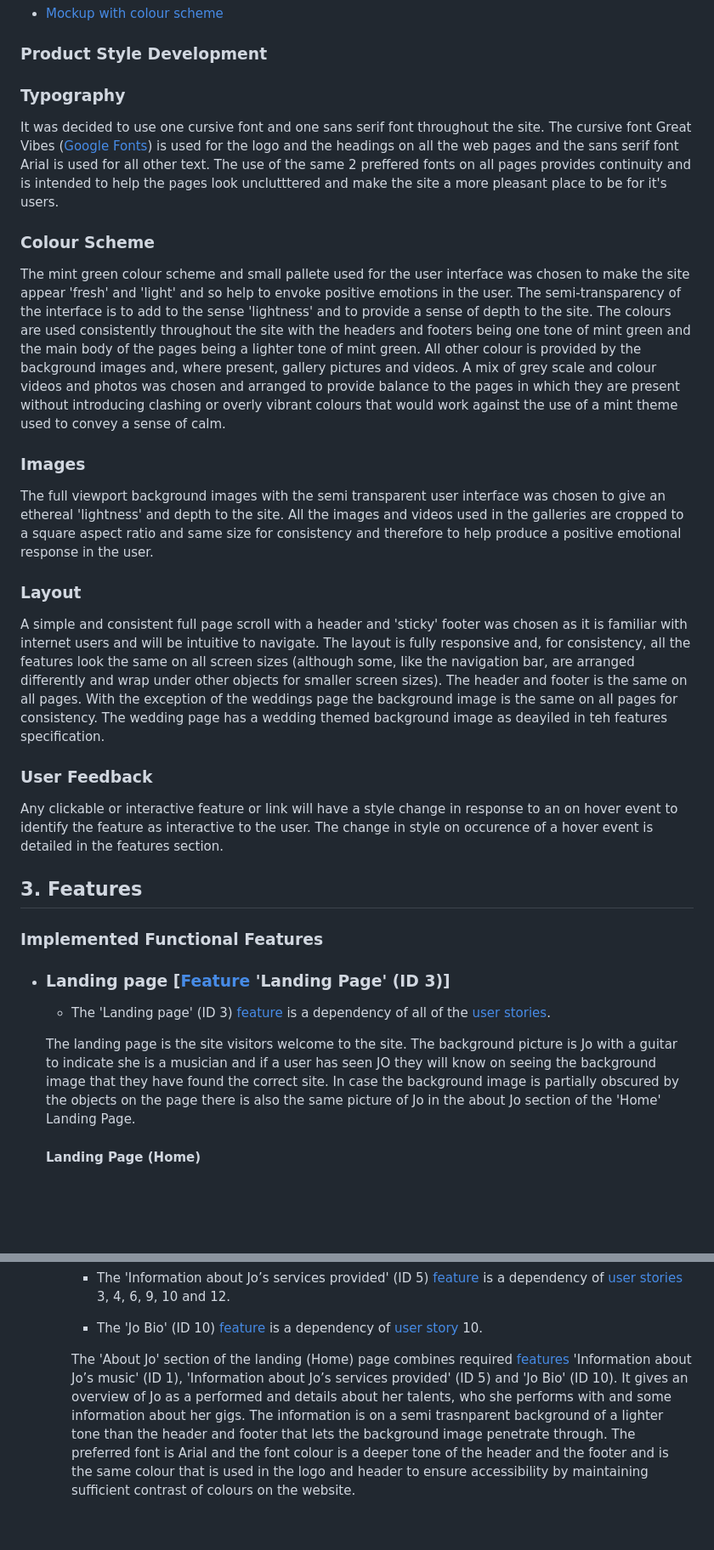
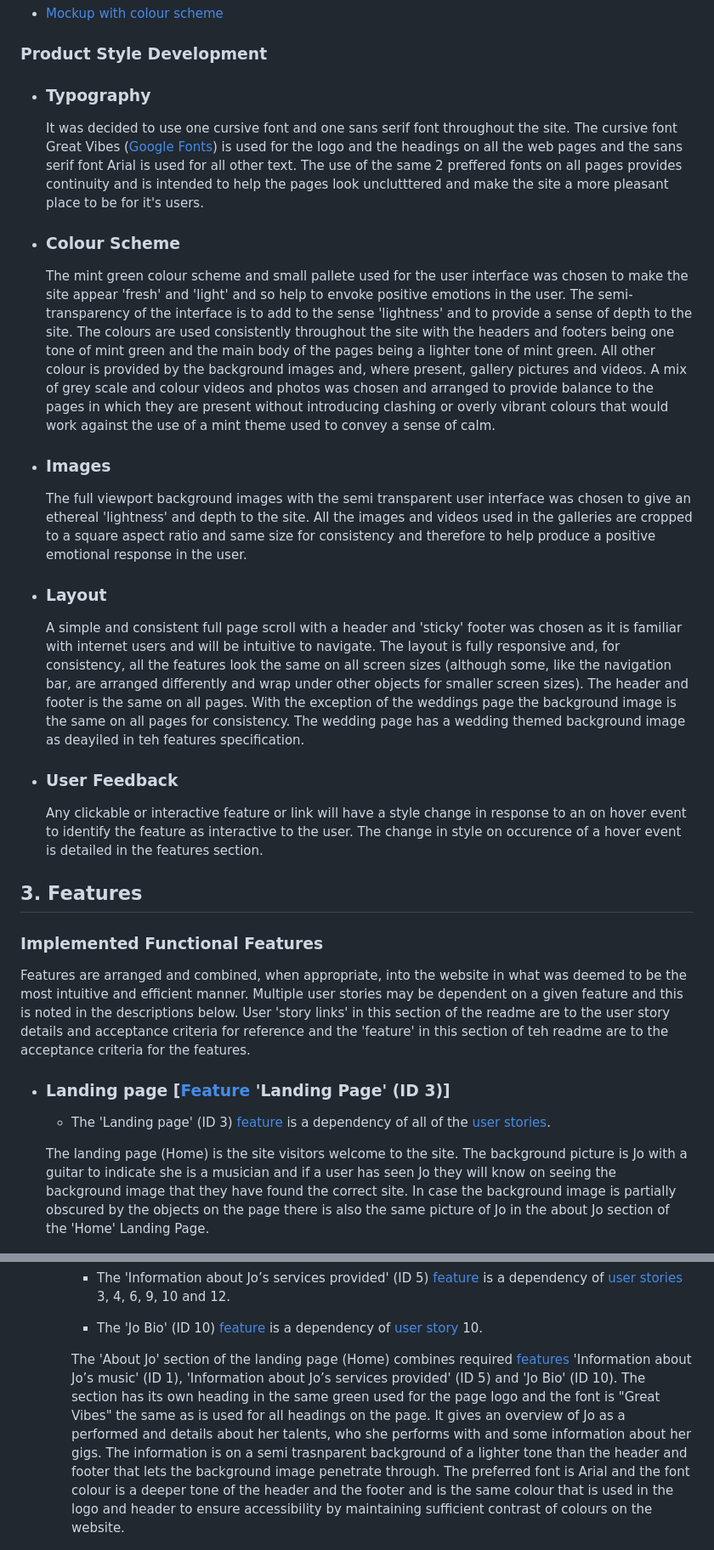
Before and after one commit to Stephen-J-Whitaker/joanne-geraghty-music, a Markdown page: README.md, 2 parts joined by grey strips. Shown: that part at 85% size. GitHub-like rendering; blank space fills up the shorter version.

```diff
--- a/README.md
+++ b/README.md
@@ -51,28 +51,29 @@ Wireframes were developed for a site that incorporated all of the required featu
   - [Mockup with colour scheme](docs/readme-mockup-colour-scheme.pdf)
 
 ### **Product Style Development**
-### Typography
+- ### Typography
   It was decided to use one cursive font and one sans serif font throughout the site. The cursive font Great Vibes ([Google Fonts](https://fonts.google.com/about)) is used for the logo and the headings on all the web pages and the sans serif font Arial is used for all other text. The use of the same 2 preffered fonts on all pages provides continuity and is intended to help the pages look unclutttered and make the site a more pleasant place to be for it's users.
 
-### Colour Scheme
-The mint green colour scheme and small pallete used for the user interface was chosen to make the site appear 'fresh' and 'light' and so help to envoke positive emotions in the user. The semi-transparency of the interface is to add to the sense 'lightness' and to provide a sense of depth to the site. The colours are used consistently throughout the site with the headers and footers being one tone of mint green and the main body of the pages being a lighter tone of mint green. All other colour is provided by the background images and, where present, gallery pictures and videos. A mix of grey scale and colour videos and photos was chosen and arranged to provide balance to the pages in which they are present without introducing clashing or overly vibrant colours that would work against the use of a mint theme used to convey a sense of calm.
+- ### Colour Scheme
+  The mint green colour scheme and small pallete used for the user interface was chosen to make the site appear 'fresh' and 'light' and so help to envoke positive emotions in the user. The semi-transparency of the interface is to add to the sense 'lightness' and to provide a sense of depth to the site. The colours are used consistently throughout the site with the headers and footers being one tone of mint green and the main body of the pages being a lighter tone of mint green. All other colour is provided by the background images and, where present, gallery pictures and videos. A mix of grey scale and colour videos and photos was chosen and arranged to provide balance to the pages in which they are present without introducing clashing or overly vibrant colours that would work against the use of a mint theme used to convey a sense of calm.
 
-### Images
-The full viewport background images with the semi transparent user interface was chosen to give an ethereal 'lightness' and depth to the site. All the images and videos used in the galleries are cropped to a square aspect ratio and same size for consistency and therefore to help produce a positive emotional response in the user.
+- ### Images
+  The full viewport background images with the semi transparent user interface was chosen to give an ethereal 'lightness' and depth to the site. All the images and videos used in the galleries are cropped to a square aspect ratio and same size for consistency and therefore to help produce a positive emotional response in the user.
 
-### Layout
-A simple and consistent full page scroll with a header and 'sticky' footer was chosen as it is familiar with internet users and will be intuitive to navigate. The layout is fully responsive and, for consistency, all the features look the same on all screen sizes (although some, like the navigation bar, are arranged differently and wrap under other objects for smaller screen sizes). The header and footer is the same on all pages. With the exception of the weddings page the background image is the same on all pages for consistency. The wedding page has a wedding themed background image as deayiled in teh features specification.
+- ### Layout
+  A simple and consistent full page scroll with a header and 'sticky' footer was chosen as it is familiar with internet users and will be intuitive to navigate. The layout is fully responsive and, for consistency, all the features look the same on all screen sizes (although some, like the navigation bar, are arranged differently and wrap under other objects for smaller screen sizes). The header and footer is the same on all pages. With the exception of the weddings page the background image is the same on all pages for consistency. The wedding page has a wedding themed background image as deayiled in teh features specification.
 
-### User Feedback
-Any clickable or interactive feature or link will have a style change in response to an on hover event to identify the feature as interactive to the user. The change in style on occurence of a hover event is detailed in the features section.
+- ### User Feedback
+  Any clickable or interactive feature or link will have a style change in response to an on hover event to identify the feature as interactive to the user. The change in style on occurence of a hover event is detailed in the features section.
 
 ## **3. Features**
 ### **Implemented Functional Features**
+Features are arranged and combined, when appropriate, into the website in what was deemed to be the most intuitive and efficient manner. Multiple user stories may be dependent on a given feature and this is noted in the descriptions below. User 'story links' in this section of the readme are to the user story details and acceptance criteria for reference and the 'feature' in this section of teh readme are to the acceptance criteria for the features.
 - ### Landing page [[Feature](docs/readme-feature-list.pdf) 'Landing Page' (ID 3)]
   - The 'Landing page' (ID 3) [feature](docs/readme-feature-list.pdf) is a dependency of all of the [user stories](docs/readme-user-stories.pdf).
 
-  The landing page is the site visitors welcome to the site. The background picture is Jo with a guitar to indicate she is a musician and if a user has seen JO they will know on seeing the background image that they have found the correct site. In case the background image is partially obscured by the objects on the page there is also the same picture of Jo in the about Jo section of the 'Home' Landing Page.
-   #### Landing Page (Home)
+  The landing page (Home) is the site visitors welcome to the site. The background picture is Jo with a guitar to indicate she is a musician and if a user has seen Jo they will know on seeing the background image that they have found the correct site. In case the background image is partially obscured by the objects on the page there is also the same picture of Jo in the about Jo section of the 'Home' Landing Page.
+
    ![The Landing Page](assets/readme/readme-landing-page.jpg)
 
    - #### Header and Footer
@@ -109,7 +110,7 @@ Any clickable or interactive feature or link will have a style change in respons
 
     - The 'Jo Bio' (ID 10) [feature](docs/readme-feature-list.pdf) is a dependency of [user story](docs/readme-user-stories.pdf) 10.
 
-    The 'About Jo' section of the landing (Home) page combines required [features](docs/readme-feature-list.pdf) 'Information about Jo’s music' (ID 1), 'Information about Jo’s services provided' (ID 5) and 'Jo Bio' (ID 10). It gives an overview of Jo as a performed and details about her talents, who she performs with and some information about her gigs. The information is on a semi trasnparent background of a lighter tone than the header and footer that lets the background image penetrate through. The preferred font is Arial and the font colour is a deeper tone of the header and the footer and is the same colour that is used in the logo and header to ensure accessibility by maintaining sufficient contrast of colours on the website.
+    The 'About Jo' section of the landing page (Home) combines required [features](docs/readme-feature-list.pdf) 'Information about Jo’s music' (ID 1), 'Information about Jo’s services provided' (ID 5) and 'Jo Bio' (ID 10). The section has its own heading in the same green used for the page logo and the font is "Great Vibes" the same as is used for all headings on the page. It gives an overview of Jo as a performed and details about her talents, who she performs with and some information about her gigs. The information is on a semi trasnparent background of a lighter tone than the header and footer that lets the background image penetrate through. The preferred font is Arial and the font colour is a deeper tone of the header and the footer and is the same colour that is used in the logo and header to ensure accessibility by maintaining sufficient contrast of colours on the website.
 
     ![About Jo](assets/readme/readme-about-jo.jpg)
 
```
Also changed, not shown: other parts of README.md (+9 -2 lines), assets/readme/readme-weddings-page.jpg (added).
